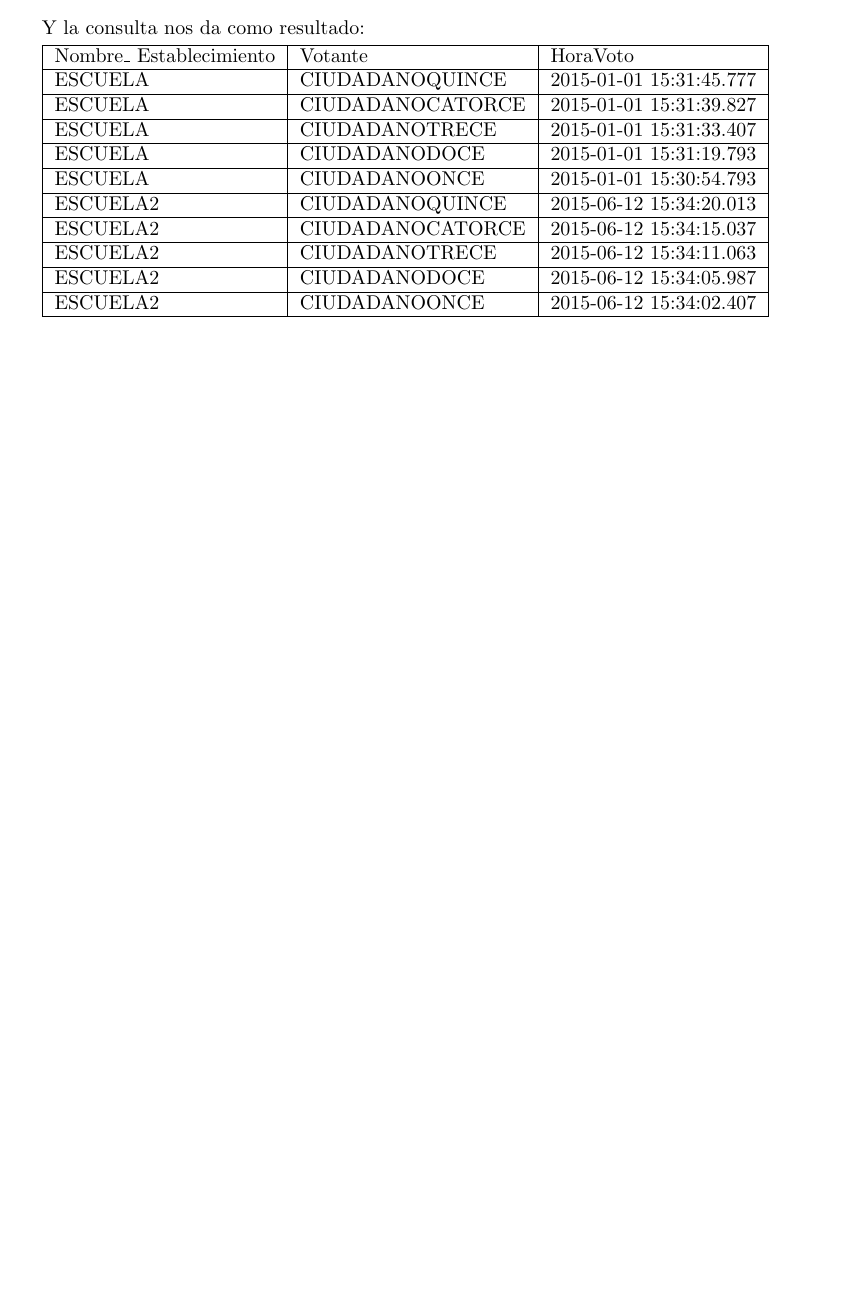
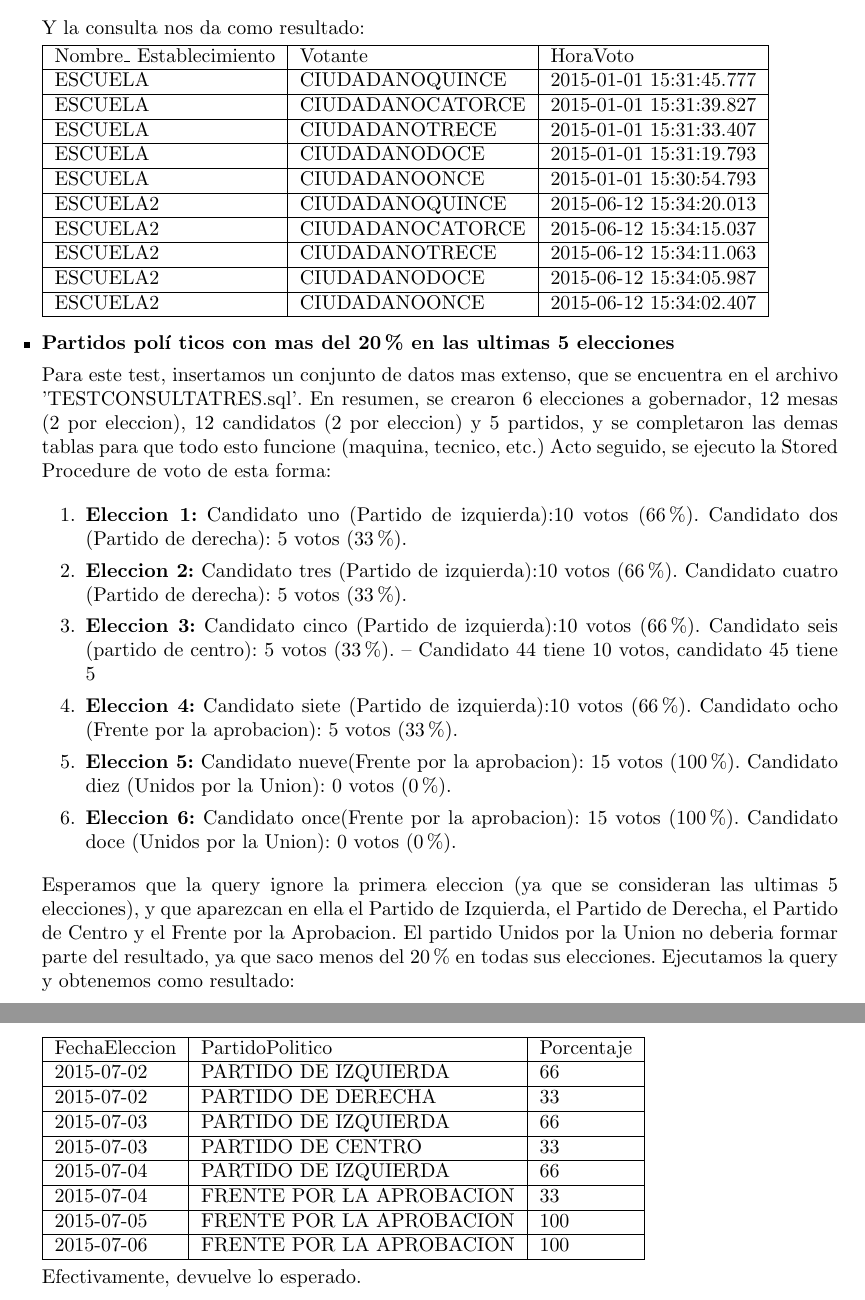
Before and after one commit to svilerino/bbdd, a LaTeX document (tp1/informe/informe.tex, which reads tp1/informe/testing.tex): part of page 24 of 25 before the commit and two parts of pages 24 and 25 of 26 after it, the two joined at a grey line, cut so that both start at the same text, the shorter picture padded with empty space. Compiled offline with pdfLaTeX.

Commit message:
version final

```diff
--- a/tp1/informe/testing.tex
+++ b/tp1/informe/testing.tex
@@ -589,4 +589,47 @@ Y la consulta nos da como resultado:
 	   \hline
 	\end{tabular}
 
+\item \textbf{Partidos pol\'i ticos con mas del 20\% en las ultimas 5 elecciones}
+
+Para este test, insertamos un conjunto de datos mas extenso, que se encuentra en el archivo 'TESTCONSULTATRES.sql'. En resumen, se crearon 6 elecciones a gobernador, 12 mesas (2 por eleccion), 12 candidatos (2 por eleccion) y 5 partidos, y se completaron las demas tablas para que todo esto funcione (maquina, tecnico, etc.) Acto seguido, se ejecuto la Stored Procedure de voto de esta forma:
+
+\begin{enumerate}
+	\item \textbf{Eleccion 1:} Candidato uno (Partido de izquierda):10 votos (66\%). Candidato dos (Partido de derecha): 5 votos (33\%).
+	\item \textbf{Eleccion 2:} Candidato tres (Partido de izquierda):10 votos (66\%). Candidato cuatro (Partido de derecha): 5 votos (33\%).
+	\item \textbf{Eleccion 3:} Candidato cinco (Partido de izquierda):10 votos (66\%). Candidato seis (partido de centro): 5 votos (33\%).
+-- Candidato 44 tiene 10 votos, candidato 45 tiene 5
+	\item \textbf{Eleccion 4:} Candidato siete (Partido de izquierda):10 votos (66\%). Candidato ocho (Frente por la aprobacion): 5 votos (33\%).
+	\item \textbf{Eleccion 5:} Candidato nueve(Frente por la aprobacion): 15 votos (100\%). Candidato diez (Unidos por la Union): 0 votos (0\%).
+	\item \textbf{Eleccion 6:} Candidato once(Frente por la aprobacion): 15 votos (100\%). Candidato doce (Unidos por la Union): 0 votos (0\%).
+
+\end{enumerate}
+
+Esperamos que la query ignore la primera eleccion (ya que se consideran las ultimas 5 elecciones), y que aparezcan en ella el Partido de Izquierda, el Partido de Derecha, el Partido de Centro y el Frente por la Aprobacion. El partido Unidos por la Union no deberia formar parte del resultado, ya que saco menos del 20\% en todas sus elecciones. Ejecutamos la query y obtenemos como resultado:
+
+
+
+ \begin{tabular}{| l| l| l|}
+	\hline
+	    FechaEleccion & PartidoPolitico & Porcentaje \\
+	  \hline
+	   2015-07-02 &PARTIDO DE IZQUIERDA & 66 \\
+	   \hline
+	   2015-07-02 &PARTIDO DE DERECHA  & 33 \\
+	   \hline
+	   2015-07-03 &PARTIDO DE IZQUIERDA  & 66 \\
+	   \hline
+	  2015-07-03  & PARTIDO DE CENTRO  & 33\\
+	   \hline
+	   2015-07-04  & PARTIDO DE IZQUIERDA  & 66\\
+	   \hline
+	   2015-07-04 &FRENTE POR LA APROBACION & 33 \\
+	   \hline
+	   2015-07-05 &FRENTE POR LA APROBACION & 100 \\
+	   \hline
+	   2015-07-06  & FRENTE POR LA APROBACION &100 \\
+	   \hline
+	\end{tabular}
+
+Efectivamente, devuelve lo esperado.
+
 \end{itemize}
```
Also changed, not shown: tp1/informe/testing.tex (2 more changed lines), 1 other file.
